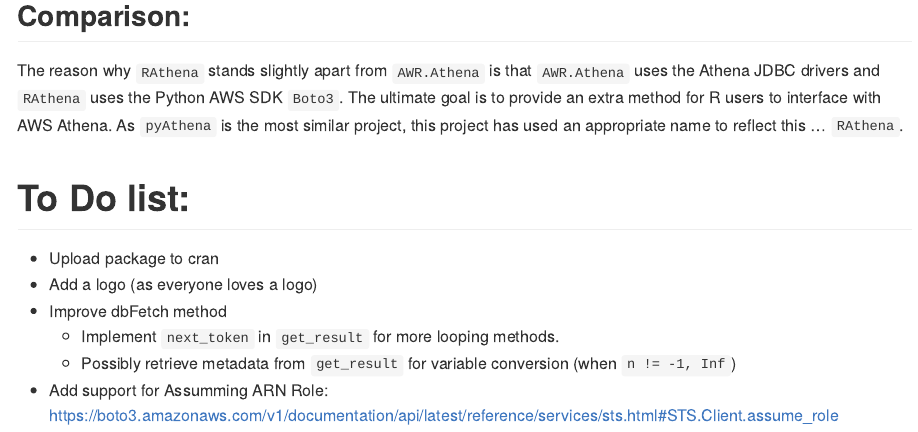
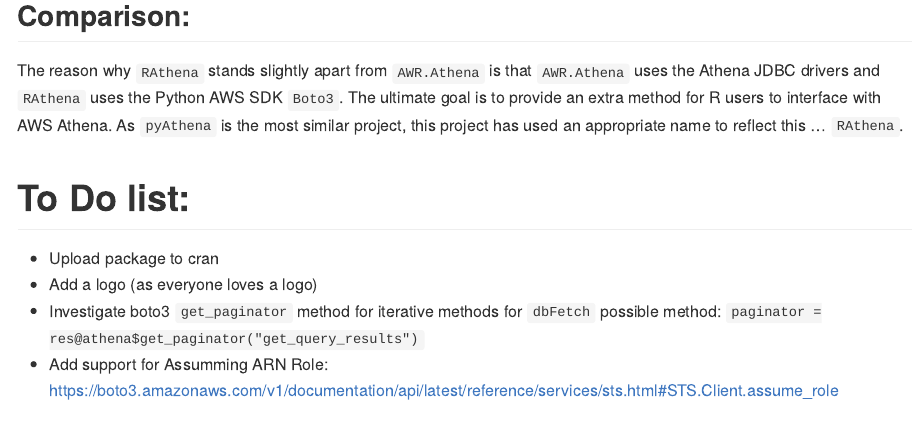
Before and after one commit to DyfanJones/RAthena, an R Markdown document (README.Rmd): the page in a window 1100 px wide, from 7690 px down. The pictures show the output file README.md that the author committed with the source, drawn offline in the style of GitHub; long lines of code are wrapped.

Commit message:
Updated To Do list, added get_paginator investigation requirement

```diff
--- a/README.Rmd
+++ b/README.Rmd
@@ -354,7 +354,5 @@
 
 * Upload package to cran
 * Add a logo (as everyone loves a logo)
-* Improve dbFetch method
-  * Implement `next_token` in `get_result` for more looping methods.
-  * Possibly retrieve metadata from `get_result` for variable conversion (when `n != -1, Inf`)
+* Investigate boto3 `get_paginator` method for iterative methods for `dbFetch` possible method: `paginator = res@athena$get_paginator("get_query_results")`
 * Add support for Assumming ARN Role: https://boto3.amazonaws.com/v1/documentation/api/latest/reference/services/sts.html#STS.Client.assume_role
```
Also changed, not shown: README.md.
